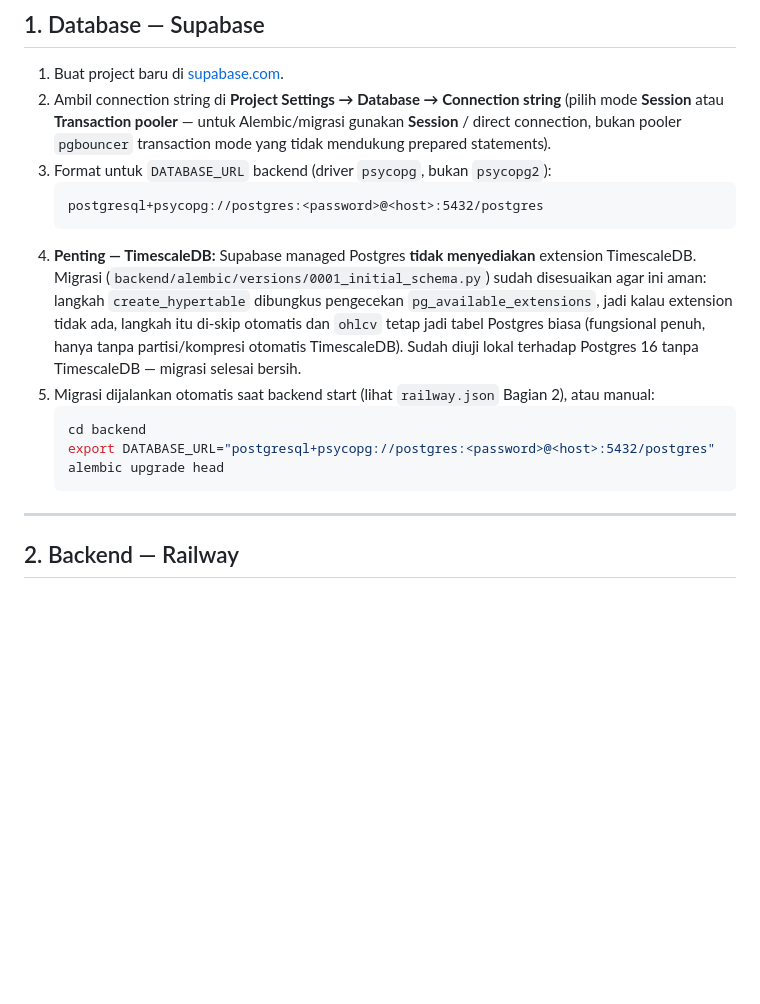
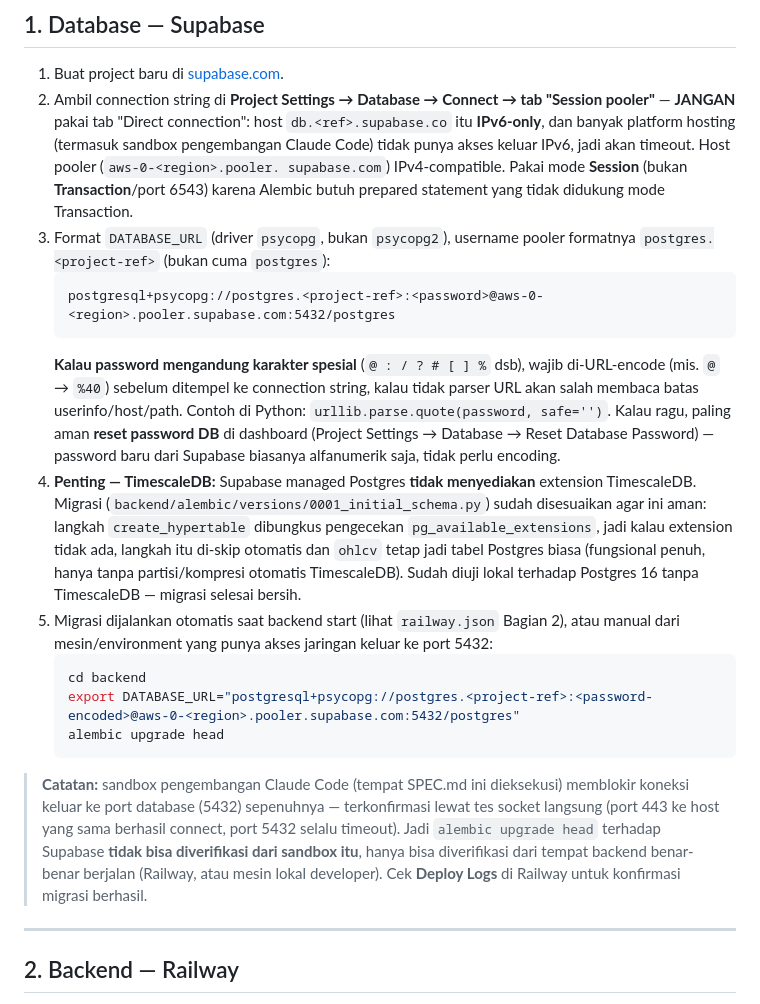
Before and after one commit to kasurustudio/hapcuuiu, a Markdown page: DEPLOYMENT.md, the part around the change. GitHub-like rendering; blank space fills up the shorter version.

Commit message:
Perjelas panduan koneksi Supabase: pooler wajib, encoding password, keterbatasan verifikasi
Direct connection Supabase (db.<ref>.supabase.co) ternyata IPv6-only,
sehingga gagal dari kebanyakan platform hosting/sandbox. Diperbarui agar
memakai Session pooler (IPv4) sejak awal. Ditambahkan juga catatan wajib
URL-encode password yang mengandung karakter spesial, dan catatan bahwa
sandbox pengembangan ini memblokir koneksi keluar ke port 5432 sehingga
migrasi ke Supabase hanya bisa diverifikasi dari Railway/mesin developer.

Co-Authored-By: Claude Sonnet 5 <noreply@anthropic.com>
Claude-Session: https://claude.ai/code/session_01TDjrWVQVGq1A1RBF4Xhbbb

````diff
--- a/DEPLOYMENT.md
+++ b/DEPLOYMENT.md
@@ -12,14 +12,26 @@ Panduan menyambungkan tiga bagian yang sudah dibuat: **frontend (Vercel)**,
 ## 1. Database — Supabase
 
 1. Buat project baru di [supabase.com](https://supabase.com).
-2. Ambil connection string di **Project Settings → Database → Connection
-   string** (pilih mode **Session** atau **Transaction pooler** — untuk
-   Alembic/migrasi gunakan **Session** / direct connection, bukan pooler
-   `pgbouncer` transaction mode yang tidak mendukung prepared statements).
-3. Format untuk `DATABASE_URL` backend (driver `psycopg`, bukan `psycopg2`):
+2. Ambil connection string di **Project Settings → Database → Connect →
+   tab "Session pooler"** — **JANGAN** pakai tab "Direct connection":
+   host `db.<ref>.supabase.co` itu **IPv6-only**, dan banyak platform
+   hosting (termasuk sandbox pengembangan Claude Code) tidak punya akses
+   keluar IPv6, jadi akan timeout. Host pooler (`aws-0-<region>.pooler.
+   supabase.com`) IPv4-compatible. Pakai mode **Session** (bukan
+   **Transaction**/port 6543) karena Alembic butuh prepared statement yang
+   tidak didukung mode Transaction.
+3. Format `DATABASE_URL` (driver `psycopg`, bukan `psycopg2`), username
+   pooler formatnya `postgres.<project-ref>` (bukan cuma `postgres`):
    ```
-   postgresql+psycopg://postgres:<password>@<host>:5432/postgres
+   postgresql+psycopg://postgres.<project-ref>:<password>@aws-0-<region>.pooler.supabase.com:5432/postgres
    ```
+   **Kalau password mengandung karakter spesial** (`@ : / ? # [ ] %` dsb),
+   wajib di-URL-encode (mis. `@` → `%40`) sebelum ditempel ke connection
+   string, kalau tidak parser URL akan salah membaca batas
+   userinfo/host/path. Contoh di Python: `urllib.parse.quote(password,
+   safe='')`. Kalau ragu, paling aman **reset password DB** di dashboard
+   (Project Settings → Database → Reset Database Password) — password
+   baru dari Supabase biasanya alfanumerik saja, tidak perlu encoding.
 4. **Penting — TimescaleDB:** Supabase managed Postgres **tidak
    menyediakan** extension TimescaleDB. Migrasi
    (`backend/alembic/versions/0001_initial_schema.py`) sudah disesuaikan
@@ -29,12 +41,22 @@ Panduan menyambungkan tiga bagian yang sudah dibuat: **frontend (Vercel)**,
    penuh, hanya tanpa partisi/kompresi otomatis TimescaleDB). Sudah diuji
    lokal terhadap Postgres 16 tanpa TimescaleDB — migrasi selesai bersih.
 5. Migrasi dijalankan otomatis saat backend start (lihat `railway.json`
-   Bagian 2), atau manual:
+   Bagian 2), atau manual dari mesin/environment yang punya akses jaringan
+   keluar ke port 5432:
    ```bash
    cd backend
-   export DATABASE_URL="postgresql+psycopg://postgres:<password>@<host>:5432/postgres"
+   export DATABASE_URL="postgresql+psycopg://postgres.<project-ref>:<password-encoded>@aws-0-<region>.pooler.supabase.com:5432/postgres"
    alembic upgrade head
    ```
+
+> **Catatan:** sandbox pengembangan Claude Code (tempat SPEC.md ini
+> dieksekusi) memblokir koneksi keluar ke port database (5432) sepenuhnya
+> — terkonfirmasi lewat tes socket langsung (port 443 ke host yang sama
+> berhasil connect, port 5432 selalu timeout). Jadi `alembic upgrade head`
+> terhadap Supabase **tidak bisa diverifikasi dari sandbox itu**, hanya
+> bisa diverifikasi dari tempat backend benar-benar berjalan (Railway, atau
+> mesin lokal developer). Cek **Deploy Logs** di Railway untuk konfirmasi
+> migrasi berhasil.
 
 ---
 
````
